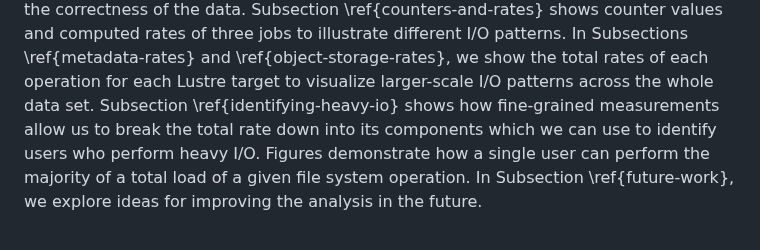
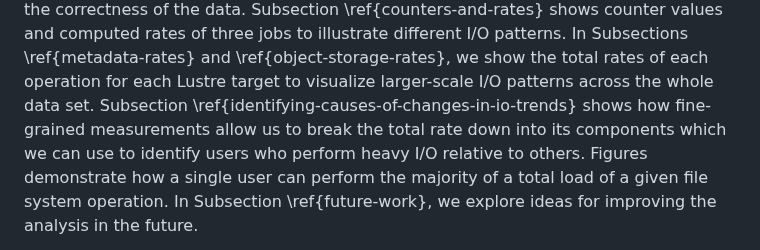
Before and after one commit to jaantollander/masters-thesis, a Markdown page: content/50_results.md, the part around the change. GitHub-like rendering.

Commit message:
fixed reference

```diff
--- a/content/50_results.md
+++ b/content/50_results.md
@@ -17,7 +17,7 @@ We demonstrate different aspects of this data from compute nodes taken at 2-minu
 We omitted data from login and utility nodes in this analysis due to a lack of time to verify the correctness of the data.
 Subsection \ref{counters-and-rates} shows counter values and computed rates of three jobs to illustrate different I/O patterns.
 In Subsections \ref{metadata-rates} and \ref{object-storage-rates}, we show the total rates of each operation for each Lustre target to visualize larger-scale I/O patterns across the whole data set.
-Subsection \ref{identifying-heavy-io} shows how fine-grained measurements allow us to break the total rate down into its components which we can use to identify users who perform heavy I/O.
+Subsection \ref{identifying-causes-of-changes-in-io-trends} shows how fine-grained measurements allow us to break the total rate down into its components which we can use to identify users who perform heavy I/O relative to others.
 Figures demonstrate how a single user can perform the majority of a total load of a given file system operation.
 In Subsection \ref{future-work}, we explore ideas for improving the analysis in the future.
 
```
